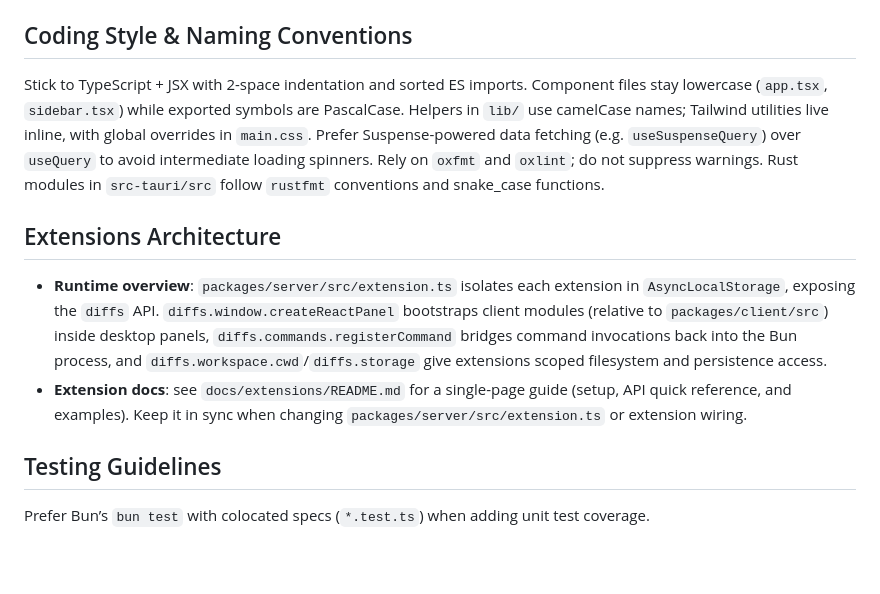
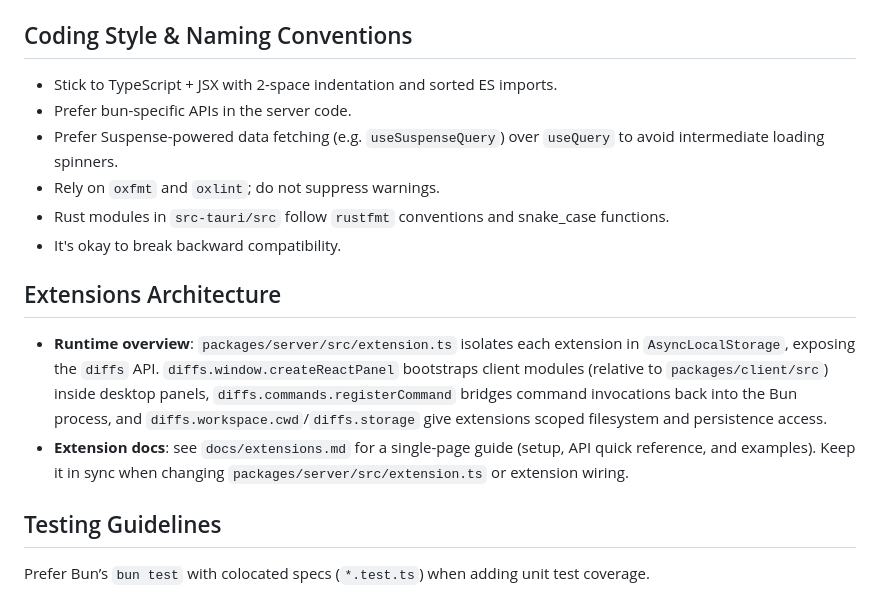
Before and after one commit to philipp-spiess/modern, a Markdown page: AGENTS.md, the part around the change. Drawn GitHub-style; blank space fills up the shorter version.

Commit message:
Docs: Move extension API guide to docs/extensions.md
🔮 View transcript: https://agentlogs.ai/s/rhtse2034gtwb75kw6ztqjvv

```diff
--- a/AGENTS.md
+++ b/AGENTS.md
@@ -15,12 +15,17 @@ The repo is a Bun workspace wrapped by Tauri 2. React UI code lives in `packages
 
 ## Coding Style & Naming Conventions
 
-Stick to TypeScript + JSX with 2-space indentation and sorted ES imports. Component files stay lowercase (`app.tsx`, `sidebar.tsx`) while exported symbols are PascalCase. Helpers in `lib/` use camelCase names; Tailwind utilities live inline, with global overrides in `main.css`. Prefer Suspense-powered data fetching (e.g. `useSuspenseQuery`) over `useQuery` to avoid intermediate loading spinners. Rely on `oxfmt` and `oxlint`; do not suppress warnings. Rust modules in `src-tauri/src` follow `rustfmt` conventions and snake_case functions.
+- Stick to TypeScript + JSX with 2-space indentation and sorted ES imports.
+- Prefer bun-specific APIs in the server code.
+- Prefer Suspense-powered data fetching (e.g. `useSuspenseQuery`) over `useQuery` to avoid intermediate loading spinners.
+- Rely on `oxfmt` and `oxlint`; do not suppress warnings.
+- Rust modules in `src-tauri/src` follow `rustfmt` conventions and snake_case functions.
+- It's okay to break backward compatibility.
 
 ## Extensions Architecture
 
 - **Runtime overview**: `packages/server/src/extension.ts` isolates each extension in `AsyncLocalStorage`, exposing the `diffs` API. `diffs.window.createReactPanel` bootstraps client modules (relative to `packages/client/src`) inside desktop panels, `diffs.commands.registerCommand` bridges command invocations back into the Bun process, and `diffs.workspace.cwd`/`diffs.storage` give extensions scoped filesystem and persistence access.
-- **Extension docs**: see `docs/extensions/README.md` for a single-page guide (setup, API quick reference, and examples). Keep it in sync when changing `packages/server/src/extension.ts` or extension wiring.
+- **Extension docs**: see `docs/extensions.md` for a single-page guide (setup, API quick reference, and examples). Keep it in sync when changing `packages/server/src/extension.ts` or extension wiring.
 
 ## Testing Guidelines
 
```
Also changed, not shown: docs/extensions.md (renamed from docs/extensions/README.md, +14 -10 lines).
